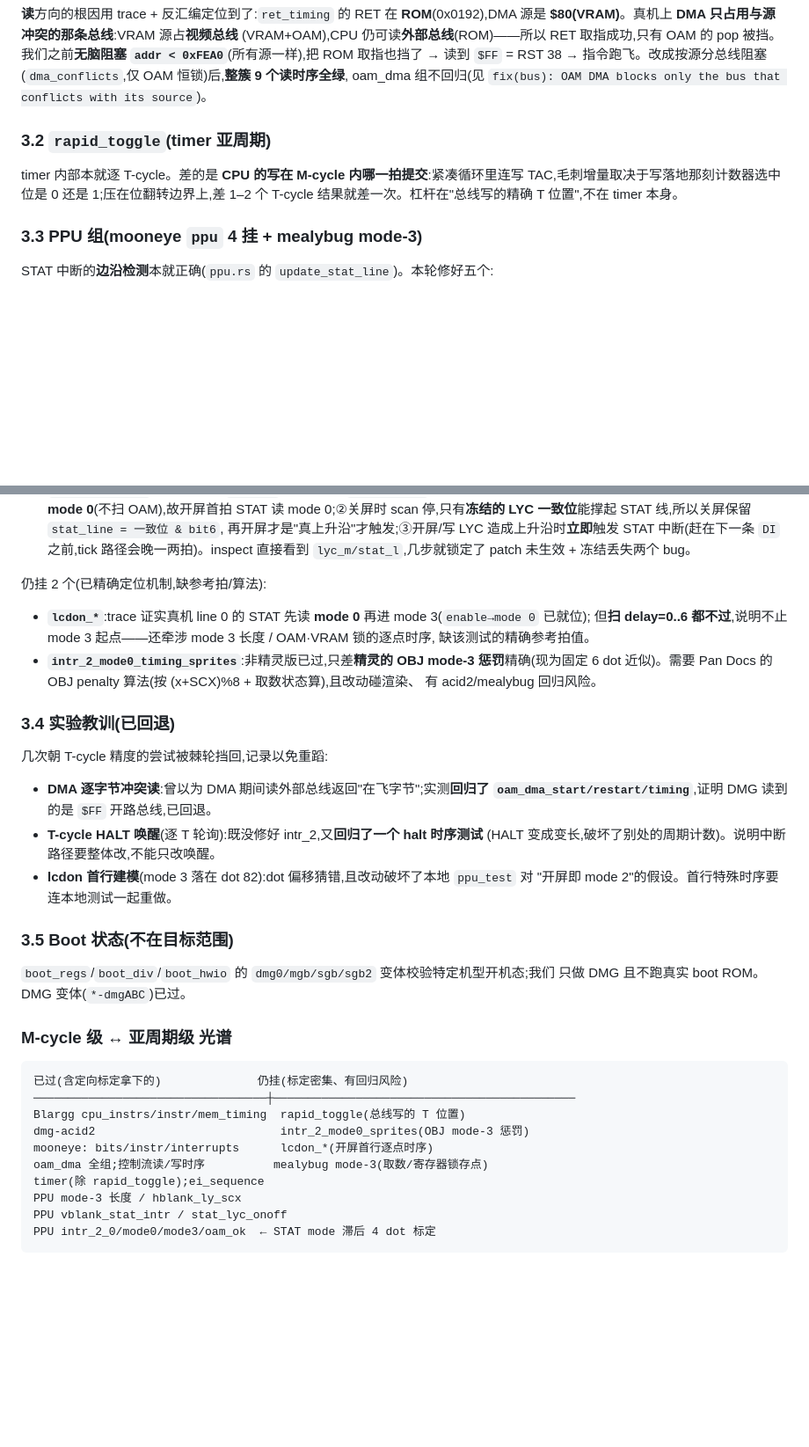
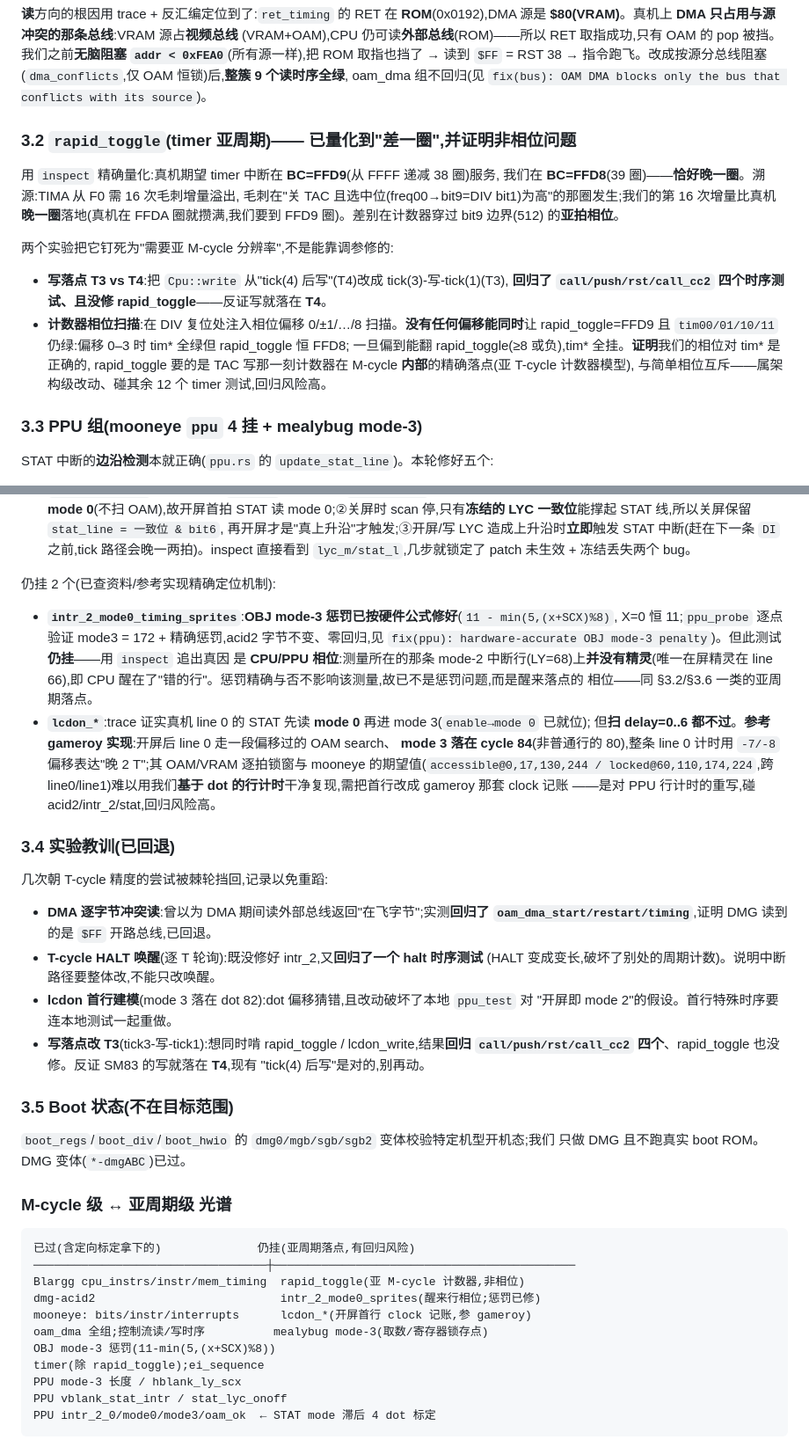
Before and after one commit to memwey/rgametoy, a Markdown page: docs/testing.md, 2 parts joined by grey strips. Shown at 88% size. Rendered like a GitHub page; blank space fills up the shorter version.

Commit message:
docs(testing): record definitive findings on the 4 remaining tests
Update the leftover-issues section with this session's research/experiments:

- rapid_toggle: quantified to exactly one loop too late (BC=FFD8 vs FFD9).
  Two experiments prove it needs sub-M-cycle counter resolution, not a
  phase tweak: (a) moving the store to T3 regressed call/push/rst timing
  and fixed nothing (confirming writes land at T4); (b) a DIV-reset phase
  sweep found no offset that satisfies both rapid_toggle and tim00/01/10/11.
- intr_2_mode0_timing_sprites: OBJ penalty is now hardware-correct, so the
  remaining failure is a CPU/PPU wake-line phase issue (the measured
  mode-2 line has no sprite), not the penalty.
- lcdon_*: cite gameroy's reference (line 0 mode 3 at cycle 84 via an
  offset OAM search); reconciling its clock accounting with our dot-based
  line timing is a PPU rewrite with regression risk.

Co-Authored-By: Claude Opus 4.8 <noreply@anthropic.com>

````diff
--- a/docs/testing.md
+++ b/docs/testing.md
@@ -133,10 +133,21 @@ mooneye 这些 timing 测试用 **OAM DMA 当示波器**:把栈指进 OAM、或
 → 指令跑飞。改成按源分总线阻塞(`dma_conflicts`,仅 OAM 恒锁)后,**整簇 9 个读时序全绿**,
 oam_dma 组不回归(见 `fix(bus): OAM DMA blocks only the bus that conflicts with its source`)。
 
-### 3.2 `rapid_toggle`(timer 亚周期)
-timer 内部本就逐 T-cycle。差的是 **CPU 的写在 M-cycle 内哪一拍提交**:紧凑循环里连写
-TAC,毛刺增量取决于写落地那刻计数器选中位是 0 还是 1;压在位翻转边界上,差 1–2 个
-T-cycle 结果就差一次。杠杆在"总线写的精确 T 位置",不在 timer 本身。
+### 3.2 `rapid_toggle`(timer 亚周期)—— 已量化到"差一圈",并证明非相位问题
+用 `inspect` 精确量化:真机期望 timer 中断在 **BC=FFD9**(从 FFFF 递减 38 圈)服务,
+我们在 **BC=FFD8**(39 圈)——**恰好晚一圈**。溯源:TIMA 从 F0 需 16 次毛刺增量溢出,
+毛刺在"关 TAC 且选中位(freq00→bit9=DIV bit1)为高"的那圈发生;我们的第 16 次增量比真机
+**晚一圈**落地(真机在 FFDA 圈就攒满,我们要到 FFD9 圈)。差别在计数器穿过 bit9 边界(512)
+的**亚拍相位**。
+
+两个实验把它钉死为"需要亚 M-cycle 分辨率",不是能靠调参修的:
+- **写落点 T3 vs T4**:把 `Cpu::write` 从"tick(4) 后写"(T4)改成 tick(3)-写-tick(1)(T3),
+  **回归了 `call/push/rst/call_cc2` 四个时序测试、且没修 rapid_toggle**——反证写就落在 **T4**。
+- **计数器相位扫描**:在 DIV 复位处注入相位偏移 0/±1/…/8 扫描。**没有任何偏移能同时**让
+  rapid_toggle=FFD9 且 `tim00/01/10/11` 仍绿:偏移 0–3 时 tim* 全绿但 rapid_toggle 恒 FFD8;
+  一旦偏到能翻 rapid_toggle(≥8 或负),tim* 全挂。**证明**我们的相位对 tim* 是正确的,
+  rapid_toggle 要的是 TAC 写那一刻计数器在 M-cycle **内部**的精确落点(亚 T-cycle 计数器模型),
+  与简单相位互斥——属架构级改动、碰其余 12 个 timer 测试,回归风险高。
 
 ### 3.3 PPU 组(mooneye `ppu` 4 挂 + mealybug mode-3)
 STAT 中断的**边沿检测**本就正确(`ppu.rs` 的 `update_stat_line`)。本轮修好五个:
@@ -154,14 +165,20 @@ STAT 中断的**边沿检测**本就正确(`ppu.rs` 的 `update_stat_line`)。
   `DI` 之前,tick 路径会晚一两拍)。inspect 直接看到 `lyc_m/stat_l`,几步就锁定了 patch 未生效 +
   冻结丢失两个 bug。
 
-仍挂 2 个(已精确定位机制,缺参考拍/算法):
+仍挂 2 个(已查资料/参考实现精确定位机制):
 
+- **`intr_2_mode0_timing_sprites`**:**OBJ mode-3 惩罚已按硬件公式修好**(`11 - min(5,(x+SCX)%8)`,
+  X=0 恒 11;`ppu_probe` 逐点验证 mode3 = 172 + 精确惩罚,acid2 字节不变、零回归,见
+  `fix(ppu): hardware-accurate OBJ mode-3 penalty`)。但此测试**仍挂**——用 `inspect` 追出真因
+  是 **CPU/PPU 相位**:测量所在的那条 mode-2 中断行(LY=68)上**并没有精灵**(唯一在屏精灵在
+  line 66),即 CPU 醒在了"错的行"。惩罚精确与否不影响该测量,故已不是惩罚问题,而是醒来落点的
+  相位——同 §3.2/§3.6 一类的亚周期落点。
 - **`lcdon_*`**:trace 证实真机 line 0 的 STAT 先读 **mode 0** 再进 mode 3(`enable→mode 0` 已就位);
-  但**扫 delay=0..6 都不过**,说明不止 mode 3 起点——还牵涉 mode 3 长度 / OAM·VRAM 锁的逐点时序,
-  缺该测试的精确参考拍值。
-- **`intr_2_mode0_timing_sprites`**:非精灵版已过,只差**精灵的 OBJ mode-3 惩罚**精确(现为固定
-  6 dot 近似)。需要 Pan Docs 的 OBJ penalty 算法(按 (x+SCX)%8 + 取数状态算),且改动碰渲染、
-  有 acid2/mealybug 回归风险。
+  但**扫 delay=0..6 都不过**。**参考 gameroy 实现**:开屏后 line 0 走一段偏移过的 OAM search、
+  **mode 3 落在 cycle 84**(非普通行的 80),整条 line 0 计时用 `-7/-8` 偏移表达"晚 2 T";其
+  OAM/VRAM 逐拍锁窗与 mooneye 的期望值(`accessible@0,17,130,244 / locked@60,110,174,224`,跨
+  line0/line1)难以用我们**基于 dot 的行计时**干净复现,需把首行改成 gameroy 那套 clock 记账
+  ——是对 PPU 行计时的重写,碰 acid2/intr_2/stat,回归风险高。
 
 ### 3.4 实验教训(已回退)
 几次朝 T-cycle 精度的尝试被棘轮挡回,记录以免重蹈:
@@ -171,6 +188,9 @@ STAT 中断的**边沿检测**本就正确(`ppu.rs` 的 `update_stat_line`)。
   (HALT 变成变长,破坏了别处的周期计数)。说明中断路径要整体改,不能只改唤醒。
 - **lcdon 首行建模**(mode 3 落在 dot 82):dot 偏移猜错,且改动破坏了本地 `ppu_test` 对
   "开屏即 mode 2"的假设。首行特殊时序要连本地测试一起重做。
+- **写落点改 T3**(tick3-写-tick1):想同时啃 rapid_toggle / lcdon_write,结果**回归
+  `call/push/rst/call_cc2` 四个**、rapid_toggle 也没修。反证 SM83 的写就落在 **T4**,现有
+  "tick(4) 后写"是对的,别再动。
 
 ### 3.5 Boot 状态(不在目标范围)
 `boot_regs`/`boot_div`/`boot_hwio` 的 `dmg0/mgb/sgb/sgb2` 变体校验特定机型开机态;我们
@@ -179,12 +199,13 @@ STAT 中断的**边沿检测**本就正确(`ppu.rs` 的 `update_stat_line`)。
 ### M-cycle 级 ↔ 亚周期级 光谱
 
 ```
-已过(含定向标定拿下的)              仍挂(标定密集、有回归风险)
+已过(含定向标定拿下的)              仍挂(亚周期落点,有回归风险)
 ──────────────────────────────────┼────────────────────────────────────────────
-Blargg cpu_instrs/instr/mem_timing  rapid_toggle(总线写的 T 位置)
-dmg-acid2                           intr_2_mode0_sprites(OBJ mode-3 惩罚)
-mooneye: bits/instr/interrupts      lcdon_*(开屏首行逐点时序)
+Blargg cpu_instrs/instr/mem_timing  rapid_toggle(亚 M-cycle 计数器,非相位)
+dmg-acid2                           intr_2_mode0_sprites(醒来行相位;惩罚已修)
+mooneye: bits/instr/interrupts      lcdon_*(开屏首行 clock 记账,参 gameroy)
 oam_dma 全组;控制流读/写时序          mealybug mode-3(取数/寄存器锁存点)
+OBJ mode-3 惩罚(11-min(5,(x+SCX)%8))
 timer(除 rapid_toggle);ei_sequence
 PPU mode-3 长度 / hblank_ly_scx
 PPU vblank_stat_intr / stat_lyc_onoff
````
